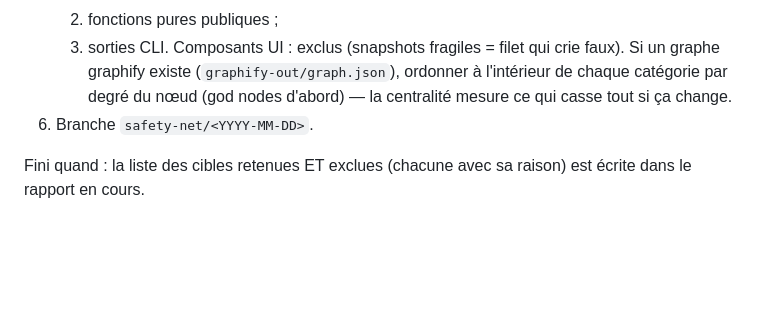
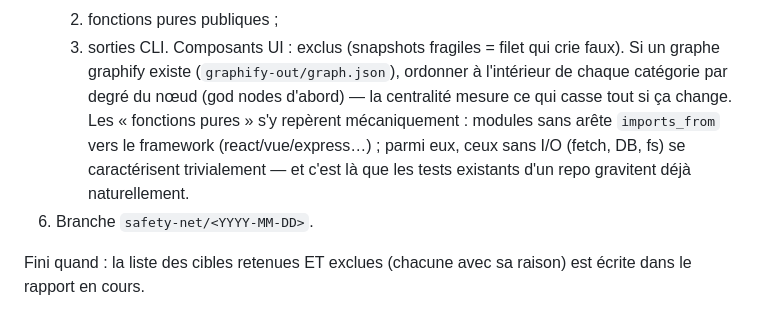
Before and after one commit to Aximande/agent-skills, a Markdown page: skills/safety-net/SKILL.md, the part around the change. Rendered like a GitHub page; blank space fills up the shorter version.

Commit message:
safety-net : frontière de testabilité lisible au graphe (modules sans arête framework = coeur pur)

```diff
--- a/skills/safety-net/SKILL.md
+++ b/skills/safety-net/SKILL.md
@@ -43,7 +43,11 @@ Arguments : `/safety-net [--paths <globs>]`
    Composants UI : exclus (snapshots fragiles = filet qui crie faux).
    Si un graphe graphify existe (`graphify-out/graph.json`), ordonner à
    l'intérieur de chaque catégorie par degré du nœud (god nodes d'abord) —
-   la centralité mesure ce qui casse tout si ça change.
+   la centralité mesure ce qui casse tout si ça change. Les « fonctions
+   pures » s'y repèrent mécaniquement : modules sans arête `imports_from`
+   vers le framework (react/vue/express…) ; parmi eux, ceux sans I/O
+   (fetch, DB, fs) se caractérisent trivialement — et c'est là que les
+   tests existants d'un repo gravitent déjà naturellement.
 6. Branche `safety-net/<YYYY-MM-DD>`.
 
 Fini quand : la liste des cibles retenues ET exclues (chacune avec sa raison)
```
